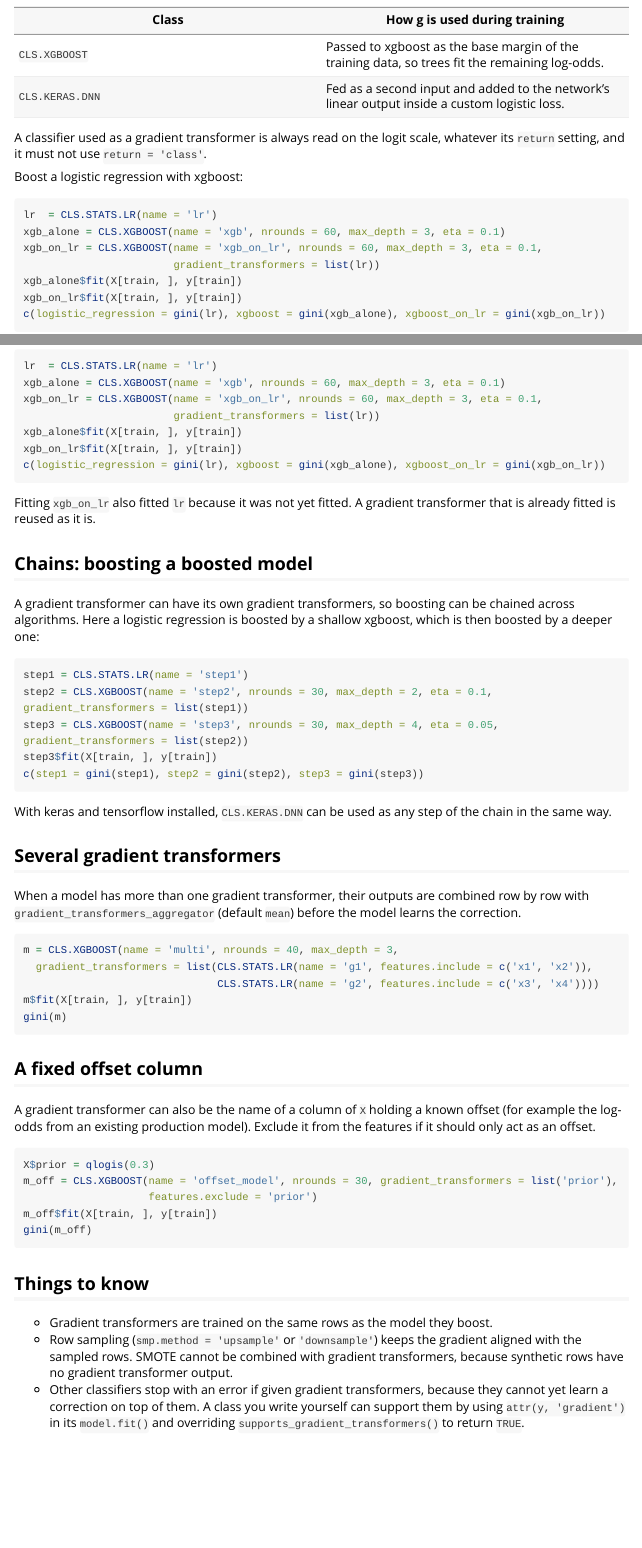
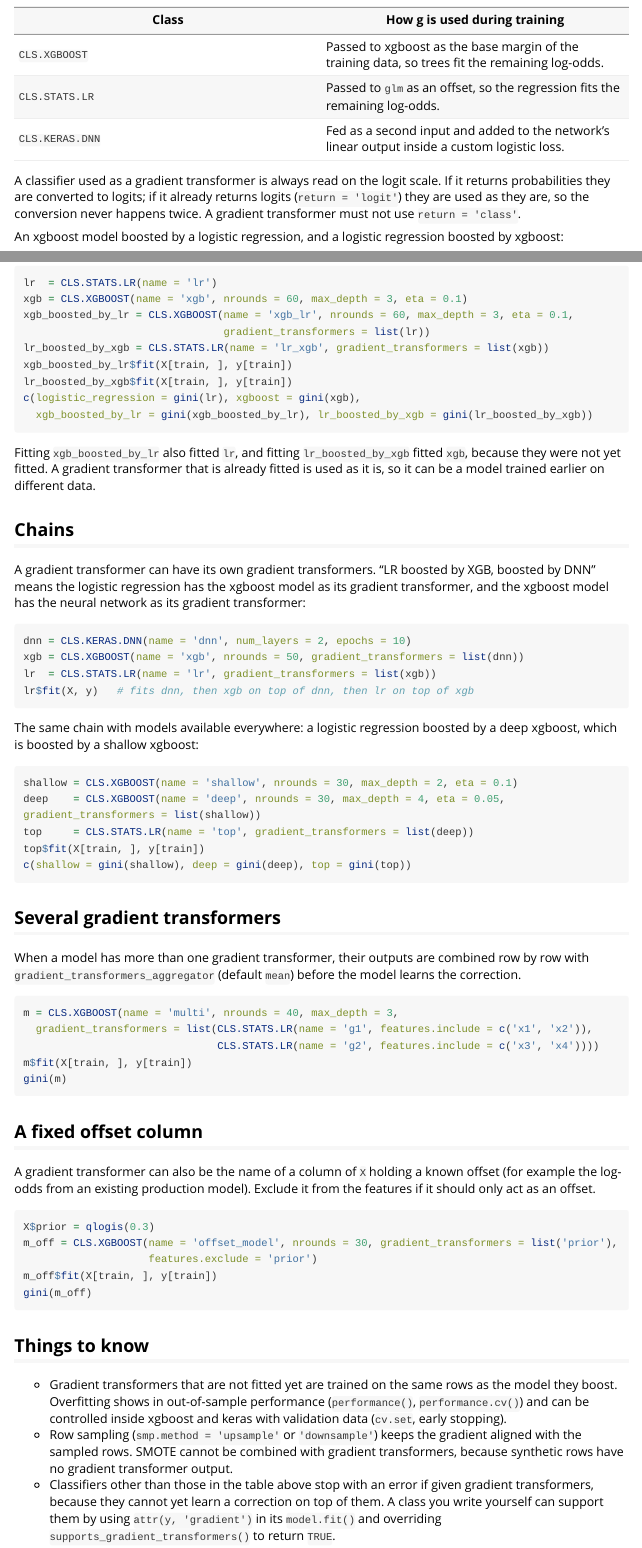
Before and after one commit to genpack/rml, an R Markdown document (vignettes/rml-gradient-boosting.Rmd): the page in a window 1100 px wide, from 780 px down before the commit and from 860 px down after it, so that both start at the same text, and a second part further down, joined at a grey line. Rendered offline with R 4.5, knitr and Pandoc, with nearby package versions; long lines of code are wrapped.

Commit message:
CLS.STATS.LR supports gradient transformers via glm offset; align vignette with boosting terminology
Co-Authored-By: Claude Opus 5.5 <noreply@anthropic.com>
Claude-Session: https://claude.ai/code/session_01KRjT1X9SYeU3CJXaF2jU3r

````diff
--- a/vignettes/rml-gradient-boosting.Rmd
+++ b/vignettes/rml-gradient-boosting.Rmd
@@ -55,41 +60,55 @@
 | Class | How g is used during training |
 | --- | --- |
 | `CLS.XGBOOST` | Passed to xgboost as the base margin of the training data, so trees fit the remaining log-odds. |
+| `CLS.STATS.LR` | Passed to `glm` as an offset, so the regression fits the remaining log-odds. |
 | `CLS.KERAS.DNN` | Fed as a second input and added to the network's linear output inside a custom logistic loss. |
 
-A classifier used as a gradient transformer is always read on the logit scale, whatever its `return`
-setting, and it must not use `return = 'class'`.
+A classifier used as a gradient transformer is always read on the logit scale. If it returns
+probabilities they are converted to logits; if it already returns logits (`return = 'logit'`) they are
+used as they are, so the conversion never happens twice. A gradient transformer must not use
+`return = 'class'`.
 
-Boost a logistic regression with xgboost:
+An xgboost model boosted by a logistic regression, and a logistic regression boosted by xgboost:
 
 ```{r classification}
 lr  = CLS.STATS.LR(name = 'lr')
-xgb_alone = CLS.XGBOOST(name = 'xgb', nrounds = 60, max_depth = 3, eta = 0.1)
-xgb_on_lr = CLS.XGBOOST(name = 'xgb_on_lr', nrounds = 60, max_depth = 3, eta = 0.1,
-                        gradient_transformers = list(lr))
-xgb_alone$fit(X[train, ], y[train])
-xgb_on_lr$fit(X[train, ], y[train])
-c(logistic_regression = gini(lr), xgboost = gini(xgb_alone), xgboost_on_lr = gini(xgb_on_lr))
+xgb = CLS.XGBOOST(name = 'xgb', nrounds = 60, max_depth = 3, eta = 0.1)
+xgb_boosted_by_lr = CLS.XGBOOST(name = 'xgb_lr', nrounds = 60, max_depth = 3, eta = 0.1,
+                                gradient_transformers = list(lr))
+lr_boosted_by_xgb = CLS.STATS.LR(name = 'lr_xgb', gradient_transformers = list(xgb))
+xgb_boosted_by_lr$fit(X[train, ], y[train])
+lr_boosted_by_xgb$fit(X[train, ], y[train])
+c(logistic_regression = gini(lr), xgboost = gini(xgb),
+  xgb_boosted_by_lr = gini(xgb_boosted_by_lr), lr_boosted_by_xgb = gini(lr_boosted_by_xgb))
 ```
 
-Fitting `xgb_on_lr` also fitted `lr` because it was not yet fitted. A gradient transformer that is
-already fitted is reused as it is.
+Fitting `xgb_boosted_by_lr` also fitted `lr`, and fitting `lr_boosted_by_xgb` fitted `xgb`, because they
+were not yet fitted. A gradient transformer that is already fitted is used as it is, so it can be a model
+trained earlier on different data.
 
-## Chains: boosting a boosted model
+## Chains
 
-A gradient transformer can have its own gradient transformers, so boosting can be chained across
-algorithms. Here a logistic regression is boosted by a shallow xgboost, which is then boosted by a deeper
-one:
+A gradient transformer can have its own gradient transformers. "LR boosted by XGB, boosted by DNN" means
+the logistic regression has the xgboost model as its gradient transformer, and the xgboost model has the
+neural network as its gradient transformer:
+
+```{r chain-dnn, eval = FALSE}
+dnn = CLS.KERAS.DNN(name = 'dnn', num_layers = 2, epochs = 10)
+xgb = CLS.XGBOOST(name = 'xgb', nrounds = 50, gradient_transformers = list(dnn))
+lr  = CLS.STATS.LR(name = 'lr', gradient_transformers = list(xgb))
+lr$fit(X, y)   # fits dnn, then xgb on top of dnn, then lr on top of xgb
+```
+
+The same chain with models available everywhere: a logistic regression boosted by a deep xgboost, which
+is boosted by a shallow xgboost:
 
 ```{r chain}
-step1 = CLS.STATS.LR(name = 'step1')
-step2 = CLS.XGBOOST(name = 'step2', nrounds = 30, max_depth = 2, eta = 0.1, gradient_transformers = list(step1))
-step3 = CLS.XGBOOST(name = 'step3', nrounds = 30, max_depth = 4, eta = 0.05, gradient_transformers = list(step2))
-step3$fit(X[train, ], y[train])
-c(step1 = gini(step1), step2 = gini(step2), step3 = gini(step3))
+shallow = CLS.XGBOOST(name = 'shallow', nrounds = 30, max_depth = 2, eta = 0.1)
+deep    = CLS.XGBOOST(name = 'deep', nrounds = 30, max_depth = 4, eta = 0.05, gradient_transformers = list(shallow))
+top     = CLS.STATS.LR(name = 'top', gradient_transformers = list(deep))
+top$fit(X[train, ], y[train])
+c(shallow = gini(shallow), deep = gini(deep), top = gini(top))
 ```
-
-With keras and tensorflow installed, `CLS.KERAS.DNN` can be used as any step of the chain in the same way.
 
 ## Several gradient transformers
 
@@ -120,11 +139,13 @@
 
 ## Things to know
 
-* Gradient transformers are trained on the same rows as the model they boost.
+* Gradient transformers that are not fitted yet are trained on the same rows as the model they boost.
+  Overfitting shows in out-of-sample performance (`performance()`, `performance.cv()`) and can be
+  controlled inside xgboost and keras with validation data (`cv.set`, early stopping).
 * Row sampling (`smp.method = 'upsample'` or `'downsample'`) keeps the gradient aligned with the sampled
   rows. SMOTE cannot be combined with gradient transformers, because synthetic rows have no
   gradient transformer output.
-* Other classifiers stop with an error if given gradient transformers, because they cannot yet learn a
+* Classifiers other than those in the table above stop with an error if given gradient transformers, because they cannot yet learn a
   correction on top of them. A class you write yourself can support them by using
   `attr(y, 'gradient')` in its `model.fit()` and overriding `supports_gradient_transformers()` to return
   `TRUE`.
````
Also changed, not shown: R/classifiers.R (+17 -4 lines), R/gentools.R (+1 -1 lines), vignettes/rml-reference.Rmd (+1 -1 lines), vignettes/rml-gradient-boosting.Rmd (23 more changed lines), 1 other file.
